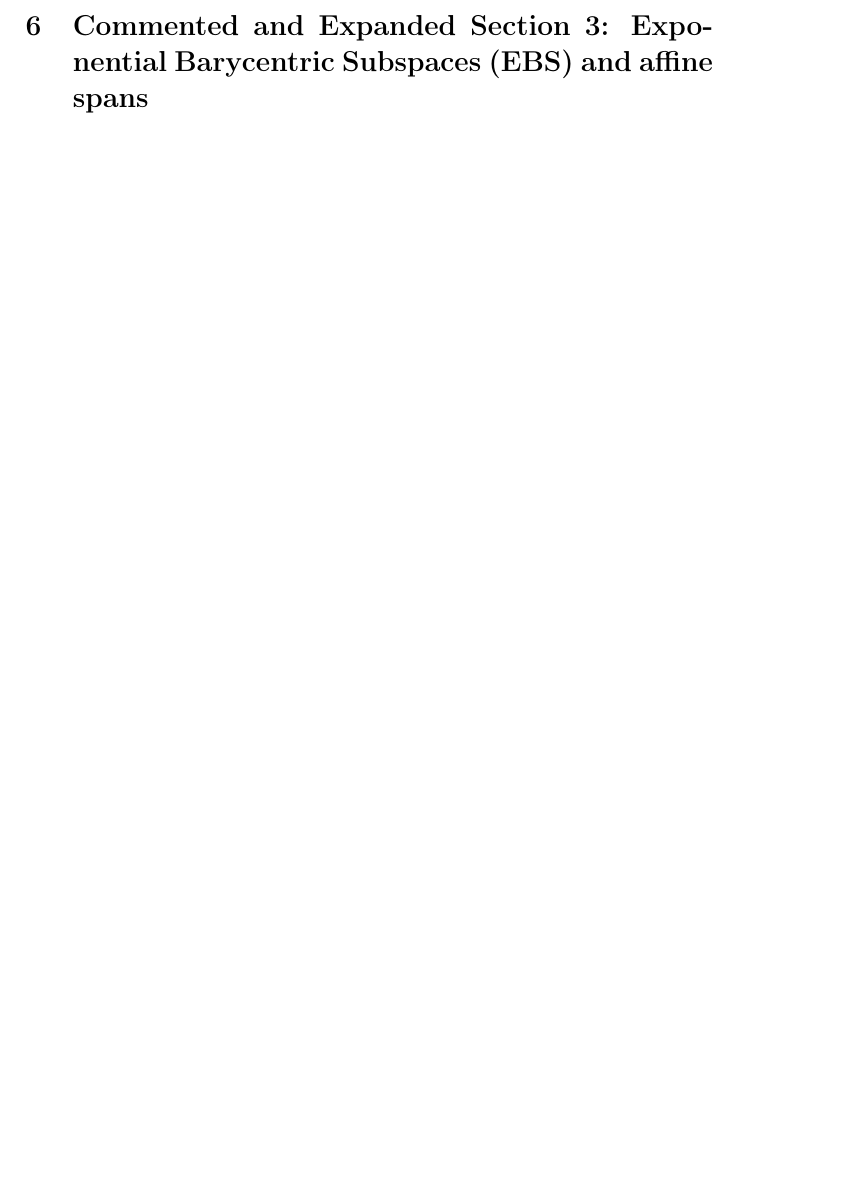
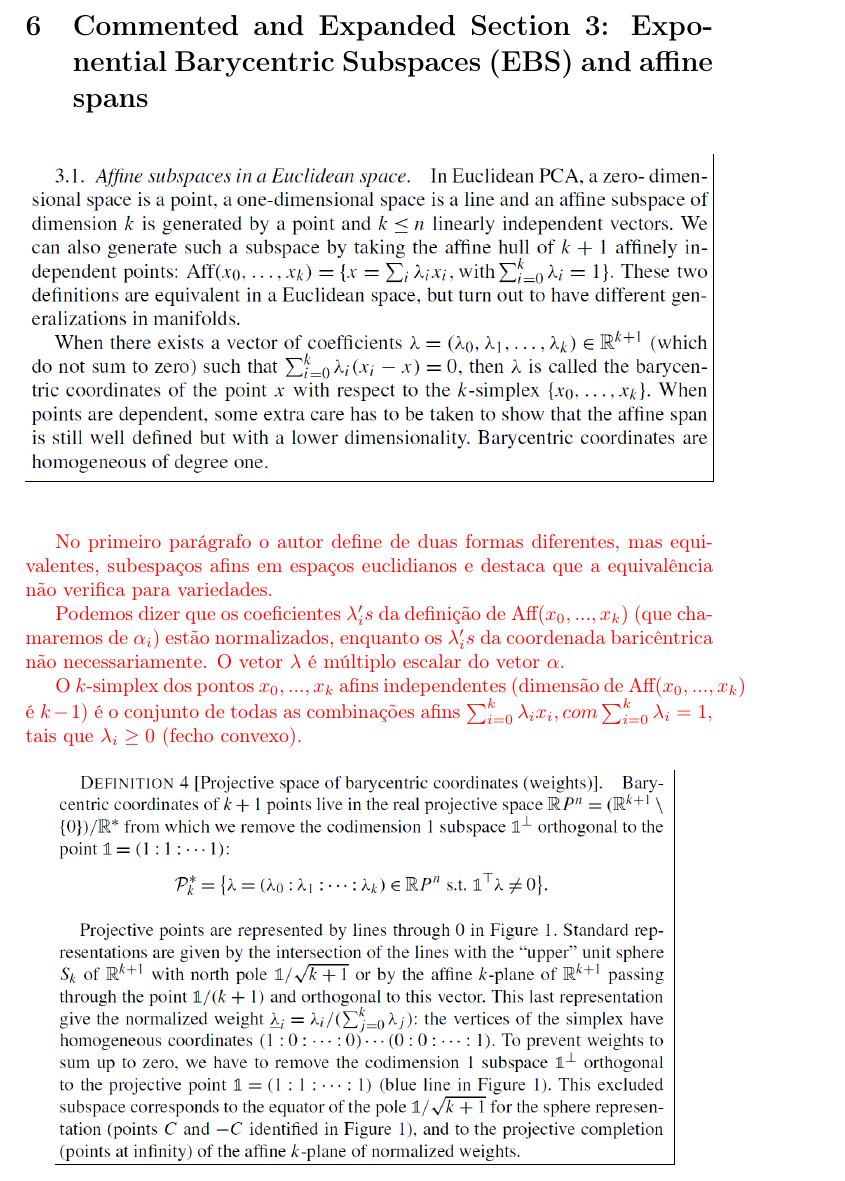
Before and after one commit to rfabbri/bib-paper-review-pennec, a LaTeX document (main.tex): part of page 8 of 9 before the commit and part of page 8 of 10 after it, cut so that both start at the same text, the shorter picture padded with empty space. Compiled offline with pdfLaTeX.

Commit message:
Updates from Overleaf

```diff
--- a/main.tex
+++ b/main.tex
@@ -211,11 +211,24 @@ Nesta seção
 
 \section{Commented and Expanded Section 3: Exponential Barycentric Subspaces
 (EBS) and affine spans}
+{
+\vspace{1em}
+\frame{\includegraphics[width=1\linewidth]{figs/pennec2018-sec3-1.PNG}}
+\vspace{1em}
+}
 
+\juliana{No primeiro parágrafo o autor define de duas formas diferentes, mas equivalentes, subespaços afins em espaços euclidianos e destaca que a equivalência não verifica para variedades.}
+
+\\
+\juliana{Podemos dizer que os coeficientes $\lambda_i's$ da definição de Aff$(x_0 ,..., x_k)$ (que chamaremos de $\alpha_i$) estão normalizados, enquanto os $\lambda_i's$ da coordenada baricêntrica não necessariamente. O vetor $\lambda$ é múltiplo escalar do vetor $\alpha$.}
+
+\juliana{O $k$-simplex dos pontos $x_0, ..., x_k$ afins independentes (dimensão de Aff$(x_0 ,..., x_k)$ é $k-1$) é o conjunto de todas as combinações afins $\sum_{i=0}^k \lambda_i x_i, com \sum_{i=0}^k \lambda_i=1$, tais que $\lambda_i \geq 0$ (fecho convexo).}
+
+{
 \vspace{1em}
-\frame{\includegraphics[width=1\linewidth]{figs/pennec2018-def4.PNG}}
+\frame{\includegraphics[width=.9\linewidth]{figs/pennec2018-def4.PNG}}
 \vspace{1em}
-
+}
 
 \section{Commented and Expanded Section 4: Fréchet/Karcher barycentric subspaces}
 
```
Also changed, not shown: figs/pennec2018-sec3-1.PNG (added), main.tex (4 more changed lines).
